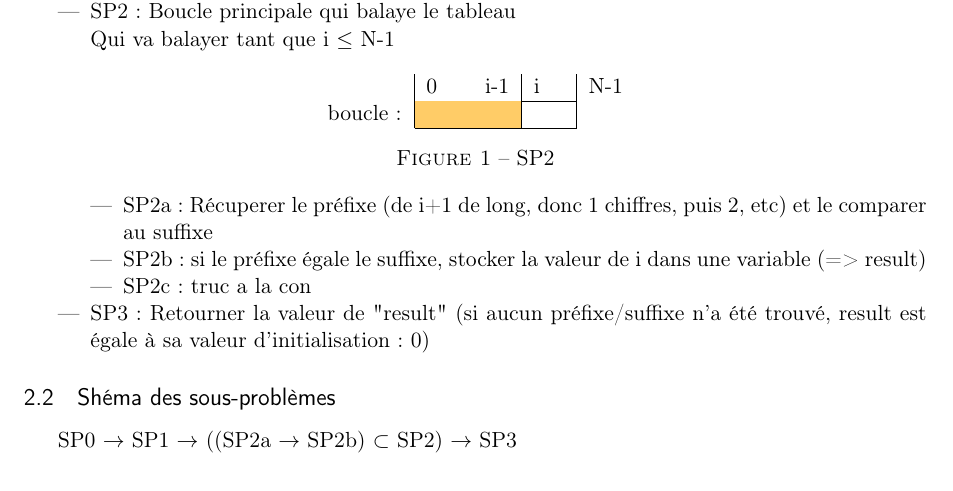
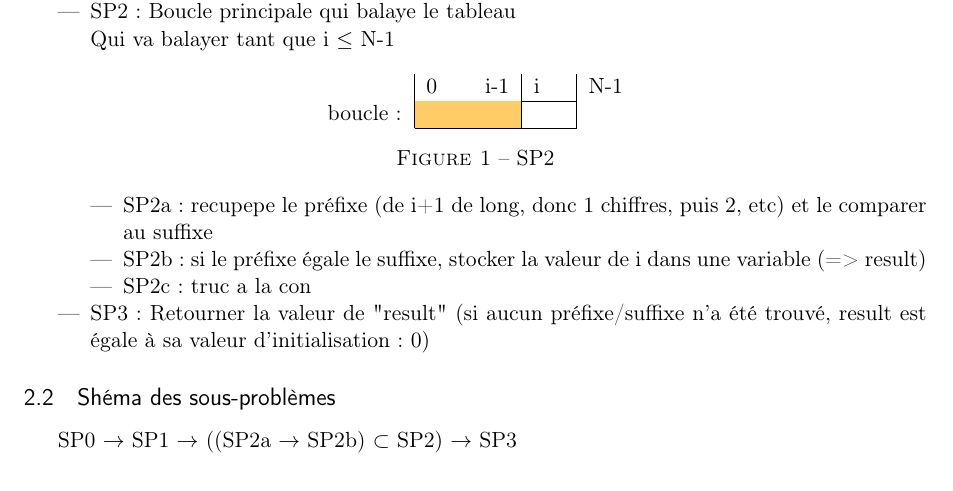
Before and after one commit to bus48/projet1, a LaTeX document (milestone_a_rendre.tex): part of page 3 of 3, cut so that both start at the same text. Compiled offline with pdfLaTeX.

Commit message:
changer latekkkkk

```diff
--- a/milestone_a_rendre.tex
+++ b/milestone_a_rendre.tex
@@ -126,7 +126,7 @@
 					\label{fig:exemple}
 				\end{figure}
 				\begin{itemize}
-					\item SP2a : Récuperer le préfixe (de i+1 de long, donc 1 chiffres, puis 2, etc) et le comparer au suffixe
+					\item SP2a : recupepe le préfixe (de i+1 de long, donc 1 chiffres, puis 2, etc) et le comparer au suffixe
 					\item SP2b : si le préfixe égale le suffixe, stocker la valeur de i dans une variable (=> result)
                     \item SP2c : truc a la con
 				\end{itemize}
```
